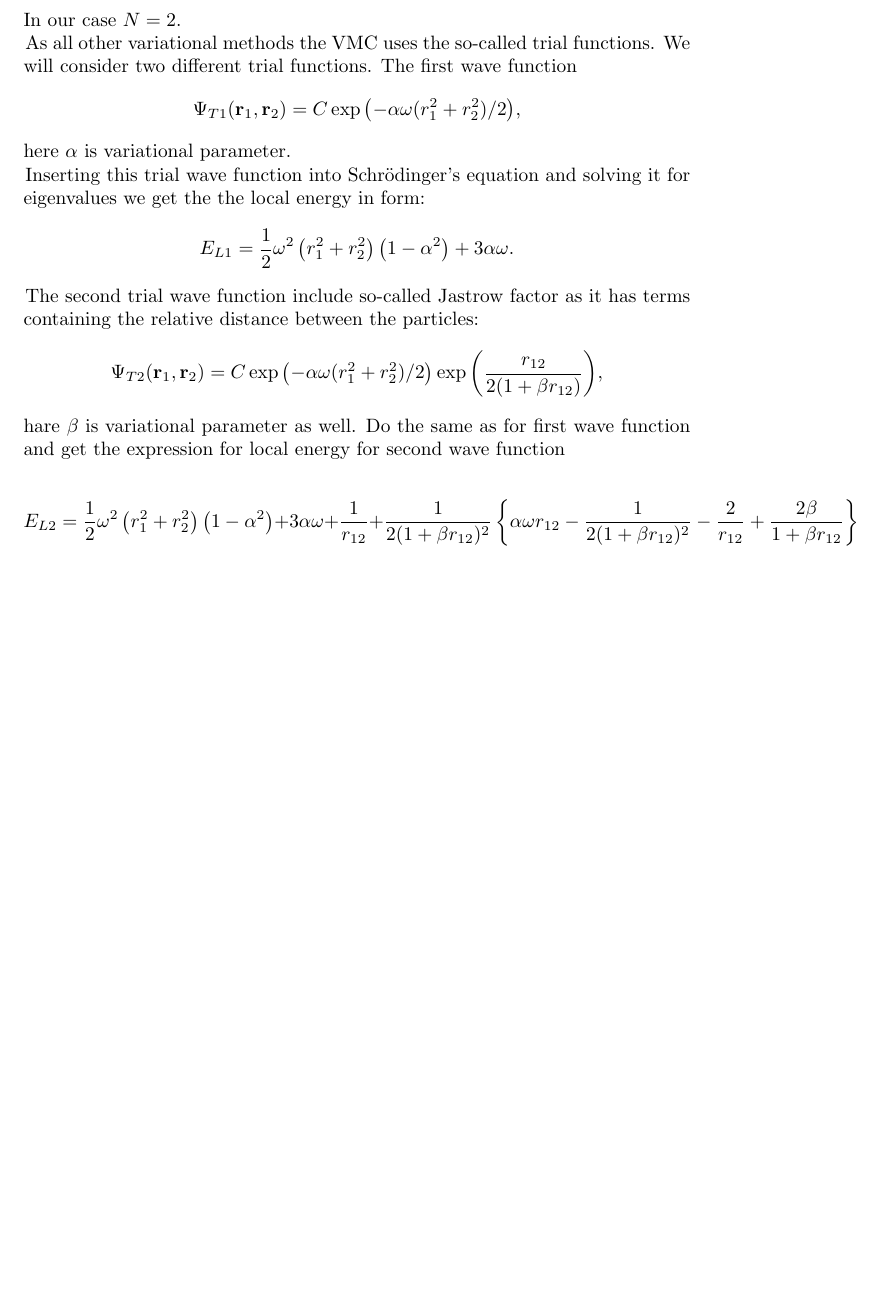
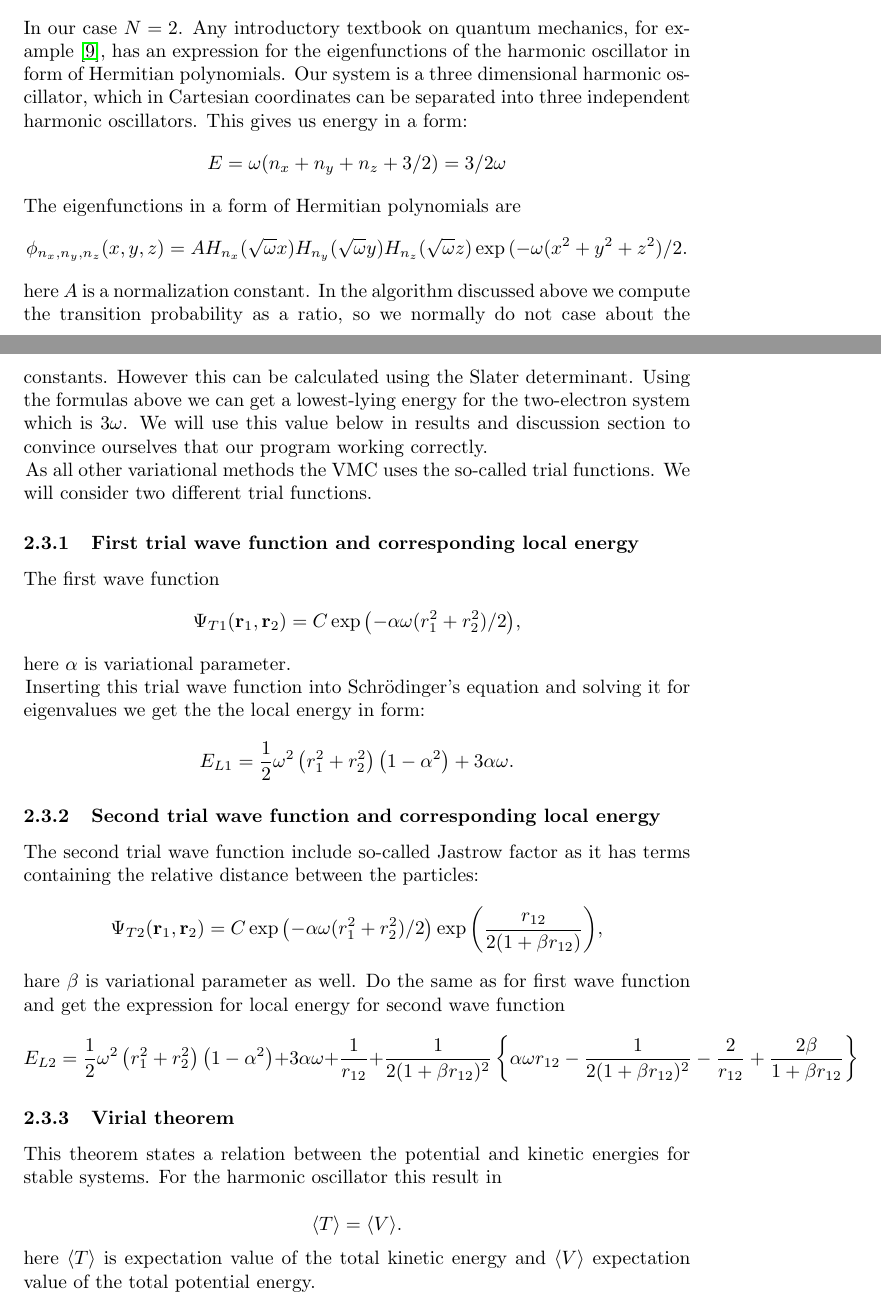
Before and after one commit to andrei-fys/fys4150, a LaTeX paper (Project_5/report/Project_5.tex): part of page 4 of 8 before the commit and two parts of pages 4 and 5 of 9 after it, the two joined at a grey line, cut at the place of the change, the shorter picture padded with empty space. Compiled offline with pdfLaTeX.

Commit message:
algorithm description and some theoretical staff

```diff
--- a/Project_5/report/Project_5.tex
+++ b/Project_5/report/Project_5.tex
@@ -69,8 +88,19 @@ The Hamiltonian of system under consideration is given by
   \hat{H}=\sum_{i=1}^{N} \left(  -\frac{1}{2} \nabla_i^2 + \frac{1}{2} \omega^2r_i^2  \right)+\sum_{i<j}\frac{1}{r_{ij}},
 \end{equation}
 In our case $N=2$.
+Any introductory textbook on quantum mechanics, for example \cite{Liboff}, has an expression for the eigenfunctions of the harmonic oscillator in form of Hermitian polynomials.  Our system is a three dimensional harmonic oscillator, which in Cartesian coordinates can be separated into three independent harmonic oscillators. This gives us energy in a form:
+\begin{equation*}
+E=\omega(n_x+n_y+n_z+3/2) = 3/2\omega
+  \end{equation*}
+  The eigenfunctions in a form of Hermitian polynomials are
+\begin{equation*}
+  \phi_{n_x,n_y,n_z}(x,y,z) = A H_{n_x}(\sqrt{\omega}x)H_{n_y}(\sqrt{\omega}y)H_{n_z}(\sqrt{\omega}z)\exp{(-\omega(x^2+y^2+z^2)/2}.
+  \end{equation*}
+ here $A$ is a normalization constant. In the algorithm discussed above we compute the transition probability as a ratio, so we normally do not case about the constants. However this can be calculated using the Slater determinant.
+ Using the formulas above we can get a lowest-lying energy for the two-electron system which is $3\omega$. We will use this value below in results and discussion section to convince ourselves that our program working correctly.
 
 As all other variational methods the VMC uses the so-called trial functions. We will consider two different trial functions.
+\subsubsection{First trial wave function and corresponding local energy}
 The first wave function
 \[
    \Psi_{T1}(\mathbf{r}_1,\mathbf{r}_2) = C\exp{\left(-\alpha\omega(r_1^2+r_2^2)/2\right)},
@@ -81,7 +111,7 @@ Inserting this trial wave function into Schr\"{o}dinger's equation and solving i
 \[
 E_{L1} = \frac{1}{2}\omega^2\left( r_1^2+r_2^2\right)\left(1-\alpha^2\right) +3\alpha\omega.
 \]
-
+\subsubsection{Second trial wave function and corresponding local energy}
 The second trial wave function include so-called Jastrow factor as it has terms containing the relative distance between the particles:
 \[
     \Psi_{T2}(\mathbf{r}_1,\mathbf{r}_2) =
@@ -90,10 +120,16 @@ The second trial wave function include so-called Jastrow factor as it has terms
 \]
 hare $\beta$ is variational parameter as well.
 Do the same as for first wave function and get the expression for local energy for second wave function
-
 \[
 E_{L2} = \frac{1}{2}\omega^2\left( r_1^2+r_2^2\right)\left(1-\alpha^2\right) +3\alpha\omega+\frac{1}{r_{12}}+\frac{1}{2(1+\beta r_{12})^2}\left\{\alpha\omega r_{12}-\frac{1}{2(1+\beta r_{12})^2}-\frac{2}{r_{12}}+\frac{2\beta}{1+\beta r_{12}}\right\}
 \]
+\subsubsection{Virial theorem}
+This theorem states a relation between the potential and kinetic energies for stable systems. For the harmonic oscillator this result in
+
+\begin{equation*}
+  \langle T \rangle= \langle V \rangle.
+  \end{equation*}
+here $\langle T \rangle$ is expectation value of the total kinetic energy and   $\langle V \rangle$ expectation value of the total potential energy.
 
 \newpage
 \section{Results and discussion}\label{results}
```
Also changed, not shown: Project_5/report/Project_5.tex (28 more changed lines).
